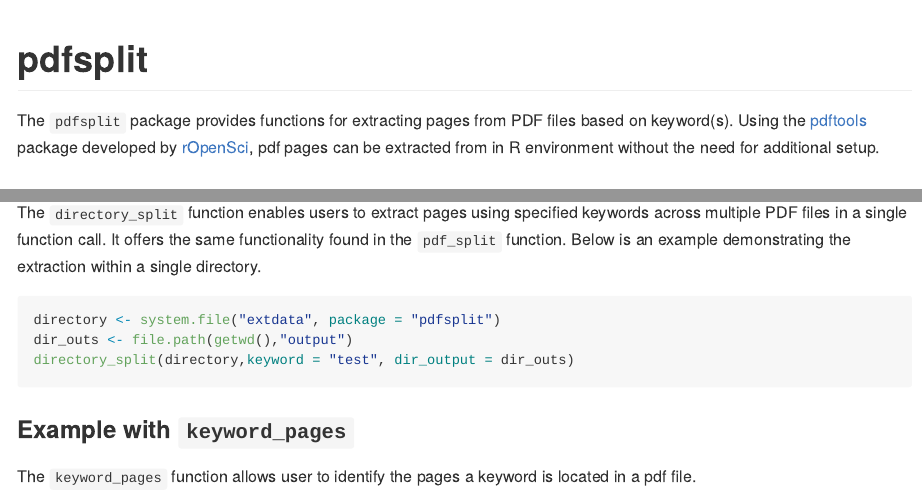
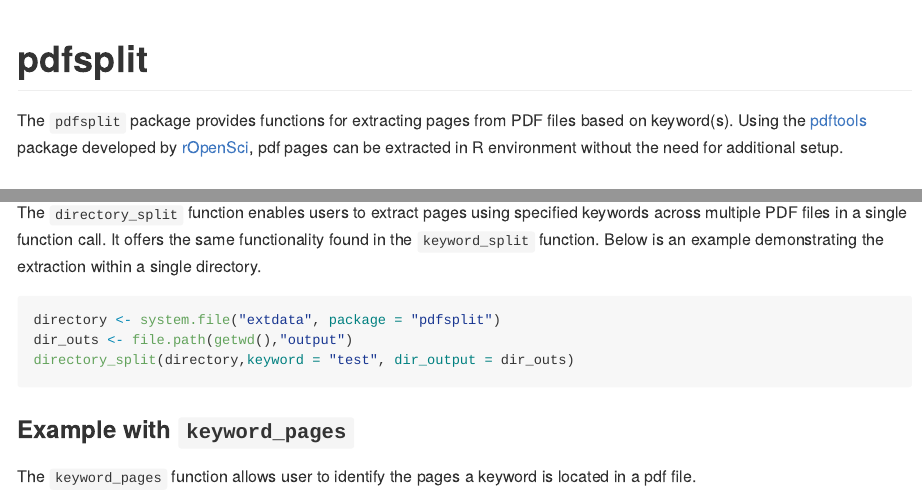
Before and after one commit to Mubarak-M/pdfsplit, an R Markdown document (README.Rmd): the page in a window 1100 px wide, from its top, and a second part further down, joined at a grey line. The pictures show the output file README.md that the author committed with the source, drawn offline in the style of GitHub; badge pictures from the web are left out.

````diff
--- a/README.Rmd
+++ b/README.Rmd
@@ -20,7 +20,7 @@
 <!-- badges: end -->
 
 The `pdfsplit` package provides functions for extracting pages from PDF
- files based on keyword(s). Using the [pdftools](https://github.com/ropensci/pdftools)  package developed by [rOpenSci](https://ropensci.org/), pdf pages can be extracted from in R
+ files based on keyword(s). Using the [pdftools](https://github.com/ropensci/pdftools)  package developed by [rOpenSci](https://ropensci.org/), pdf pages can be extracted in R
  environment without the need for additional setup.
 
 ## Installation
@@ -53,7 +53,7 @@
 ```
 
 ### Example with `directory_split`
-The `directory_split` function enables users to extract pages using specified keywords across multiple PDF files in a single function call. It offers the same functionality found in the `pdf_split` function. Below is an example demonstrating the extraction within a single directory.
+The `directory_split` function enables users to extract pages using specified keywords across multiple PDF files in a single function call. It offers the same functionality found in the `keyword_split` function. Below is an example demonstrating the extraction within a single directory.
 
 ```{r, eval=FALSE}
 directory <- system.file("extdata", package = "pdfsplit")
````
Also changed, not shown: R/directory_split.R (+1 -1 lines), README.md, 1 other file.
